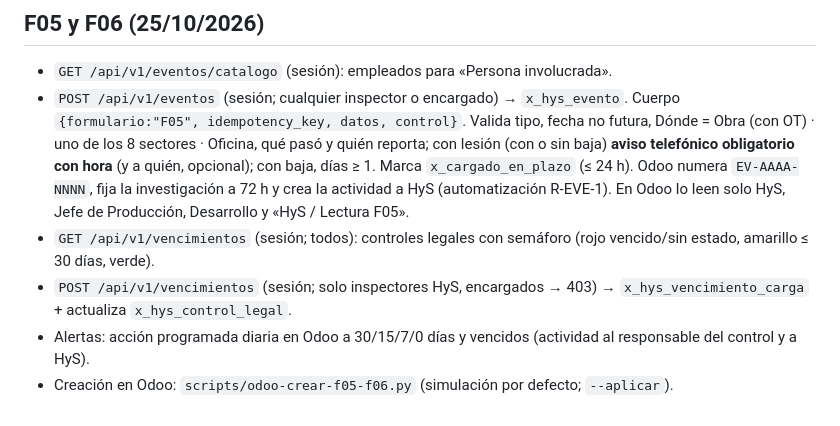
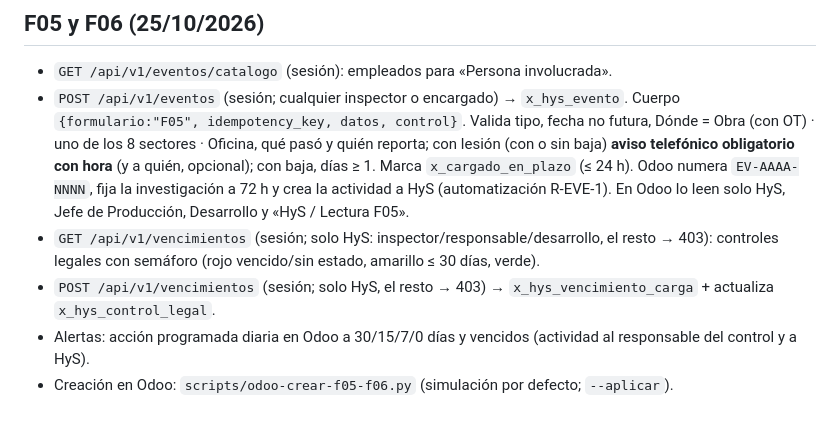
Before and after one commit to jomag32/hys-carga, a Markdown page: backend/README.md, the part around the change. Drawn GitHub-style.

Commit message:
README: vencimientos solo HyS

```diff
--- a/backend/README.md
+++ b/backend/README.md
@@ -87,7 +87,7 @@ Prueba local de punta a punta (envío real a Odoo): backend local en el puerto 8
   Valida tipo, fecha no futura, Dónde = Obra (con OT) · uno de los 8 sectores · Oficina, qué pasó y quién reporta; con lesión (con o sin baja)
   **aviso telefónico obligatorio con hora** (y a quién, opcional); con baja, días ≥ 1. Marca `x_cargado_en_plazo` (≤ 24 h). Odoo numera `EV-AAAA-NNNN`,
   fija la investigación a 72 h y crea la actividad a HyS (automatización R-EVE-1). En Odoo lo leen solo HyS, Jefe de Producción, Desarrollo y «HyS / Lectura F05».
-- `GET /api/v1/vencimientos` (sesión; todos): controles legales con semáforo (rojo vencido/sin estado, amarillo ≤ 30 días, verde).
-- `POST /api/v1/vencimientos` (sesión; solo inspectores HyS, encargados → 403) → `x_hys_vencimiento_carga` + actualiza `x_hys_control_legal`.
+- `GET /api/v1/vencimientos` (sesión; solo HyS: inspector/responsable/desarrollo, el resto → 403): controles legales con semáforo (rojo vencido/sin estado, amarillo ≤ 30 días, verde).
+- `POST /api/v1/vencimientos` (sesión; solo HyS, el resto → 403) → `x_hys_vencimiento_carga` + actualiza `x_hys_control_legal`.
 - Alertas: acción programada diaria en Odoo a 30/15/7/0 días y vencidos (actividad al responsable del control y a HyS).
 - Creación en Odoo: `scripts/odoo-crear-f05-f06.py` (simulación por defecto; `--aplicar`).
```
